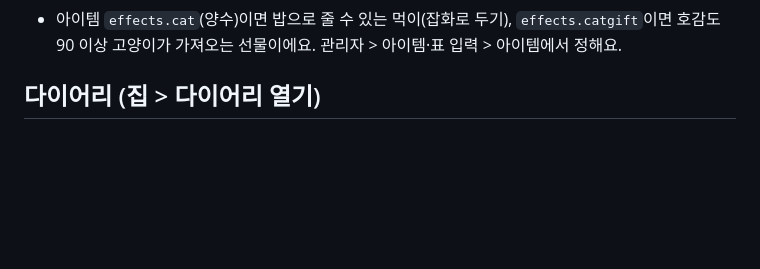
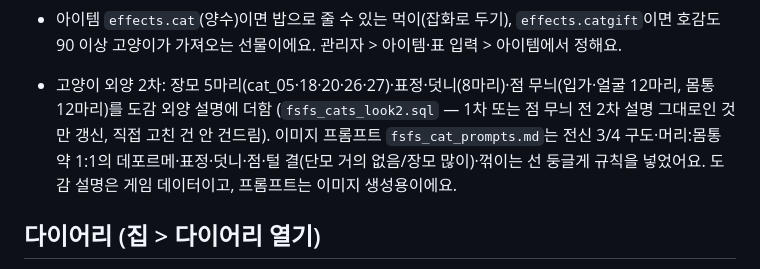
Before and after one commit to jjojjolonglong-sudo/fsfs, a Markdown page: CLAUDE.md, the part around the change. GitHub-like rendering; blank space fills up the shorter version.

```diff
--- a/CLAUDE.md
+++ b/CLAUDE.md
@@ -49,6 +49,8 @@ fsfs 저장소에서 일할 때 읽는 안내서예요. 사용자와 일하는
 - 고양이 이름은 플레이어가 지어 줘요(`catNameAsk`, 고양이 행동의 「이름 지어 주기」 · 도감 상세의 「이름 짓기/바꾸기」, 최대 8글자). 세이브 `G.catNames`(이름), `G.catNamedDay`(처음 지어 준 날), `G.catWhere`(처음 만난 곳), `G.catMet`(처음 만난 날, 게임 날짜). DB의 `name`은 이름을 짓기 전의 「겉모습 이름」(예: 양말 치즈냥)이고, `intro`는 도감에 나오는 외양 설명이에요. `catApplyNames()`가 `WORLD.npcs[id].n`을 지어 준 이름으로 덮고 원래 값은 `n0`에 둬요(`after()`·`normG()`·`applyWorld()`에서 호출). 30마리의 외양 데이터는 `fsfs_cats.sql`(새로 만들 때)·`fsfs_cats_look.sql`(예전 이름 그대로인 고양이만 바꿈)에 있고, 이미지 프롬프트는 `fsfs_cat_prompts.md`에 있어요.
 - 아이템 `effects.cat`(양수)이면 밥으로 줄 수 있는 먹이(잡화로 두기), `effects.catgift`이면 호감도 90 이상 고양이가 가져오는 선물이에요. 관리자 > 아이템·표 입력 > 아이템에서 정해요.
 
+- 고양이 외양 2차: 장모 5마리(cat_05·18·20·26·27)·표정·덧니(8마리)·점 무늬(입가·얼굴 12마리, 몸통 12마리)를 도감 외양 설명에 더함 (`fsfs_cats_look2.sql` — 1차 또는 점 무늬 전 2차 설명 그대로인 것만 갱신, 직접 고친 건 안 건드림). 이미지 프롬프트 `fsfs_cat_prompts.md`는 전신 3/4 구도·머리:몸통 약 1:1의 데포르메·표정·덧니·점·털 결(단모 거의 없음/장모 많이)·꺾이는 선 둥글게 규칙을 넣었어요. 도감 설명은 게임 데이터이고, 프롬프트는 이미지 생성용이에요.
+
 ## 다이어리 (집 > 다이어리 열기)
 - 주거 유형의 묶음 행동 `diary` 아래에 「고양이 도감」(`diary_cats`, kind `catdex`)과 「받은 쪽지」(`diary_mail`, kind `mail`)가 있어요(`openDiary`, `renderDiary`). 성소 종이 화면(`#shview`, `viewSh`)을 같이 써요(`shMode`가 `dydex`/`dymail`). 새 행동 코드는 `applyActions()`의 `keep` 목록에도 넣어야 DB 행동이 있어도 보여요.
 - 도감은 만난 고양이(`G.catMet`)만 보여 주고 전체 수(n/30)는 안 보여 줘요. 한 쪽 8마리, 카드를 누르면 외양 설명·성격(호감도 30부터)·처음 만난 날(게임 날짜)과 곳·이름을 지어 준 날·호감도·단계별로 들은 말이 나와요.
```
